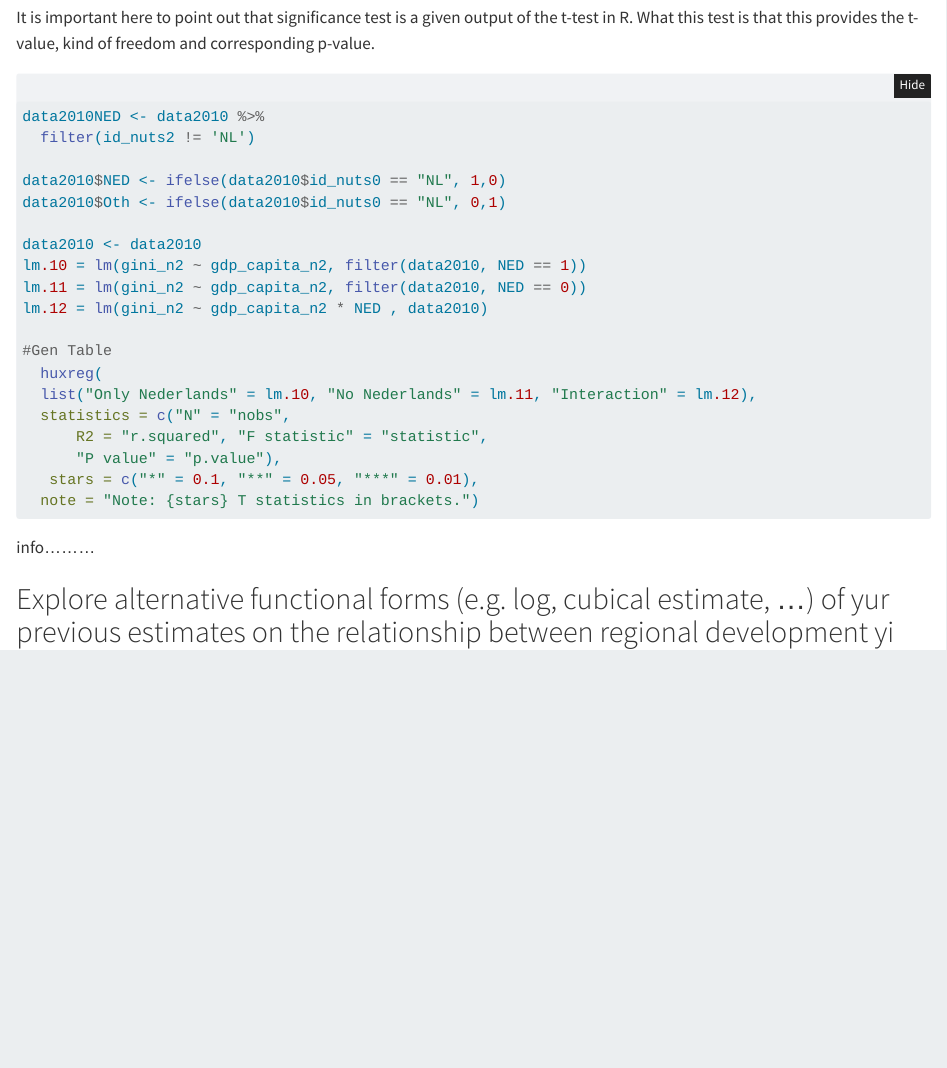
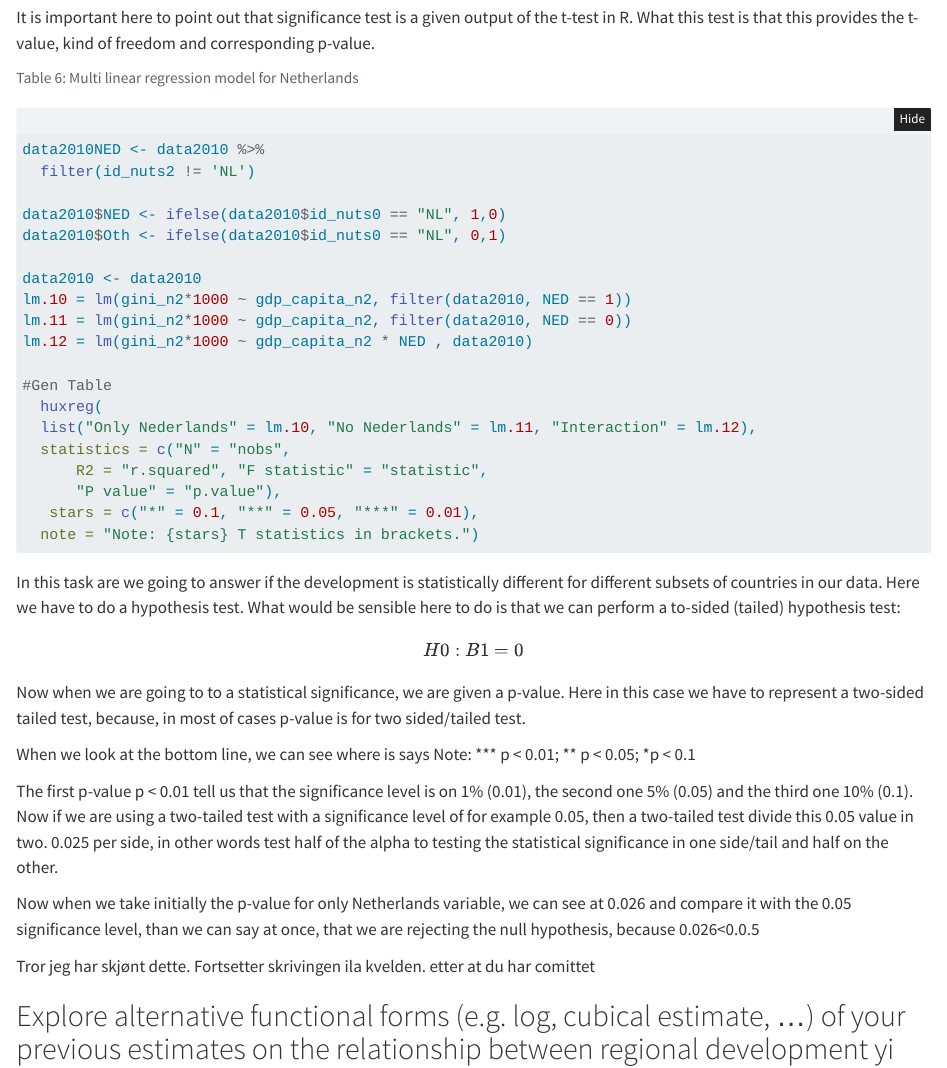
Before and after one commit to Namrashahiid/Assignment1_oko_mrf_ns, a Quarto document (Assigment123.qmd): the page in a window 1100 px wide, from 1640 px down. Rendered offline with R 4.5, knitr and Pandoc in place of Quarto, with nearby package versions; the code chunks are not run, so their results and figures are left out; folded parts are opened.

Commit message:
added more txt under hypothesis

````diff
--- a/Assigment123.qmd
+++ b/Assigment123.qmd
@@ -1092,6 +1092,8 @@ It is important here to point out that significance test is a given output of th
 What this test is that this provides the t-value, kind of freedom and corresponding p-value.
 
 ```{r}
+#| label: tbl-mlr-Netherland_statistics
+#| tbl-cap: Multi linear regression model for Netherlands
 data2010NED <- data2010 %>%
   filter(id_nuts2 != 'NL')
 
@@ -1099,9 +1101,9 @@ data2010$NED <- ifelse(data2010$id_nuts0 == "NL", 1,0)
 data2010$Oth <- ifelse(data2010$id_nuts0 == "NL", 0,1)
 
 data2010 <- data2010
-lm.10 = lm(gini_n2 ~ gdp_capita_n2, filter(data2010, NED == 1))
-lm.11 = lm(gini_n2 ~ gdp_capita_n2, filter(data2010, NED == 0))
-lm.12 = lm(gini_n2 ~ gdp_capita_n2 * NED , data2010)
+lm.10 = lm(gini_n2*1000 ~ gdp_capita_n2, filter(data2010, NED == 1))
+lm.11 = lm(gini_n2*1000 ~ gdp_capita_n2, filter(data2010, NED == 0))
+lm.12 = lm(gini_n2*1000 ~ gdp_capita_n2 * NED , data2010)
 
 #Gen Table
   huxreg(
@@ -1113,9 +1115,30 @@ lm.12 = lm(gini_n2 ~ gdp_capita_n2 * NED , data2010)
   note = "Note: {stars} T statistics in brackets.")
 ```
 
-info.........
+In this task are we going to answer if the development is statistically different for different subsets of countries in our data.
+Here we have to do a hypothesis test.
+What would be sensible here to do is that we can perform a to-sided (tailed) hypothesis test:
 
-## Explore alternative functional forms (e.g. log, cubical estimate, ...) of yur previous estimates on the relationship between regional development yi on regional inequality GINIWj. Give an argument for two forms that might fit the data better:
+$$
+H0: B1 = 0
+$$
+
+Now when we are going to to a statistical significance, we are given a p-value.
+Here in this case we have to represent a two-sided tailed test, because, in most of cases p-value is for two sided/tailed test.
+
+When we look at the bottom line, we can see where is says Note: \*\*\* p \< 0.01; \*\* p \< 0.05; \*p \< 0.1
+
+The first p-value p \< 0.01 tell us that the significance level is on 1% (0.01), the second one 5% (0.05) and the third one 10% (0.1).
+Now if we are using a two-tailed test with a significance level of for example 0.05, then a two-tailed test divide this 0.05 value in two.
+0.025 per side, in other words test half of the alpha to testing the statistical significance in one side/tail and half on the other.
+
+Now when we take initially the p-value for only Netherlands variable, we can see at 0.026 and compare it with the 0.05 significance level, than we can say at once, that we are rejecting the null hypothesis, because 0.026\<0.0.5
+
+Tror jeg har skjønt dette.
+Fortsetter skrivingen ila kvelden.
+etter at du har comittet
+
+## Explore alternative functional forms (e.g. log, cubical estimate, ...) of your previous estimates on the relationship between regional development yi on regional inequality GINIWj. Give an argument for two forms that might fit the data better:
 
 To find out answer to this question/ task we have to find out the what the definition to log-estimates and cubical estimates is.
 
````
